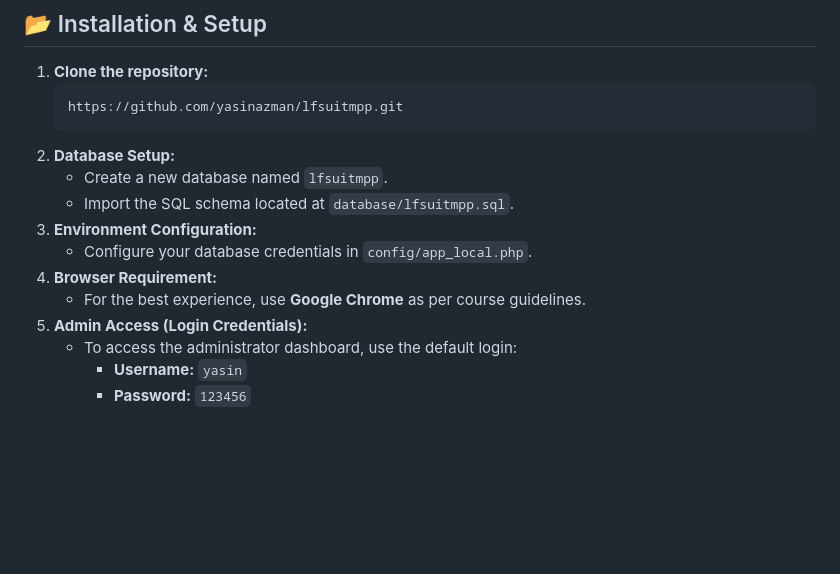
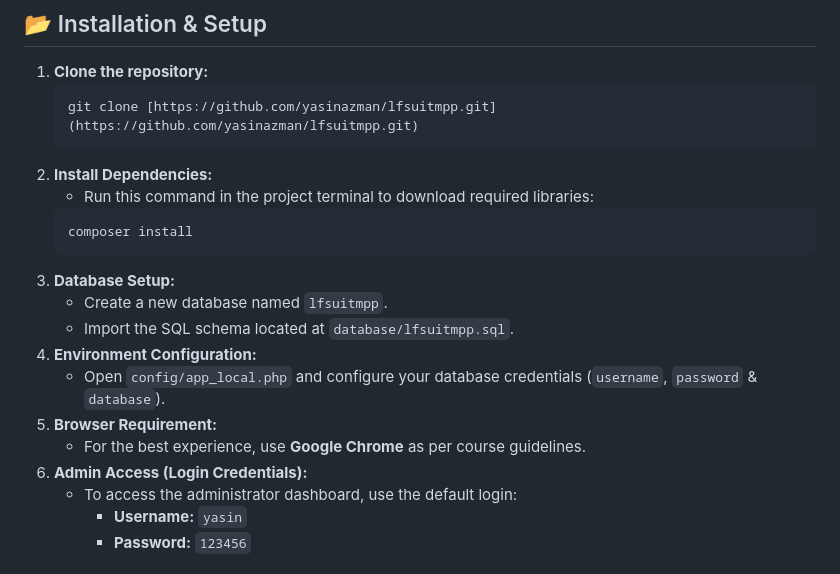
Before and after one commit to yasinazman/lfsuitmpp, a Markdown page: README.md, the part around the change. Drawn GitHub-style; blank space fills up the shorter version.

````diff
--- a/README.md
+++ b/README.md
@@ -24,16 +24,21 @@ LFSUiTMPP is a specialised web-based management system developed for UiTM Puncak
 ## 📂 Installation & Setup
 1.  **Clone the repository:**
     ```bash
-    https://github.com/yasinazman/lfsuitmpp.git
+    git clone [https://github.com/yasinazman/lfsuitmpp.git](https://github.com/yasinazman/lfsuitmpp.git)
     ```
-2.  **Database Setup:**
+2.  **Install Dependencies:**
+    * Run this command in the project terminal to download required libraries:
+    ```bash
+    composer install
+    ```
+3.  **Database Setup:**
     * Create a new database named `lfsuitmpp`.
     * Import the SQL schema located at `database/lfsuitmpp.sql`.
-3.  **Environment Configuration:**
-    * Configure your database credentials in `config/app_local.php`.
-4.  **Browser Requirement:**
+4.  **Environment Configuration:**
+    * Open `config/app_local.php` and configure your database credentials (`username`, `password` & `database`).
+5.  **Browser Requirement:**
     * For the best experience, use **Google Chrome** as per course guidelines.
-5.  **Admin Access (Login Credentials):**
+6.  **Admin Access (Login Credentials):**
     * To access the administrator dashboard, use the default login:
         * **Username:** `yasin`
         * **Password:** `123456`
````
